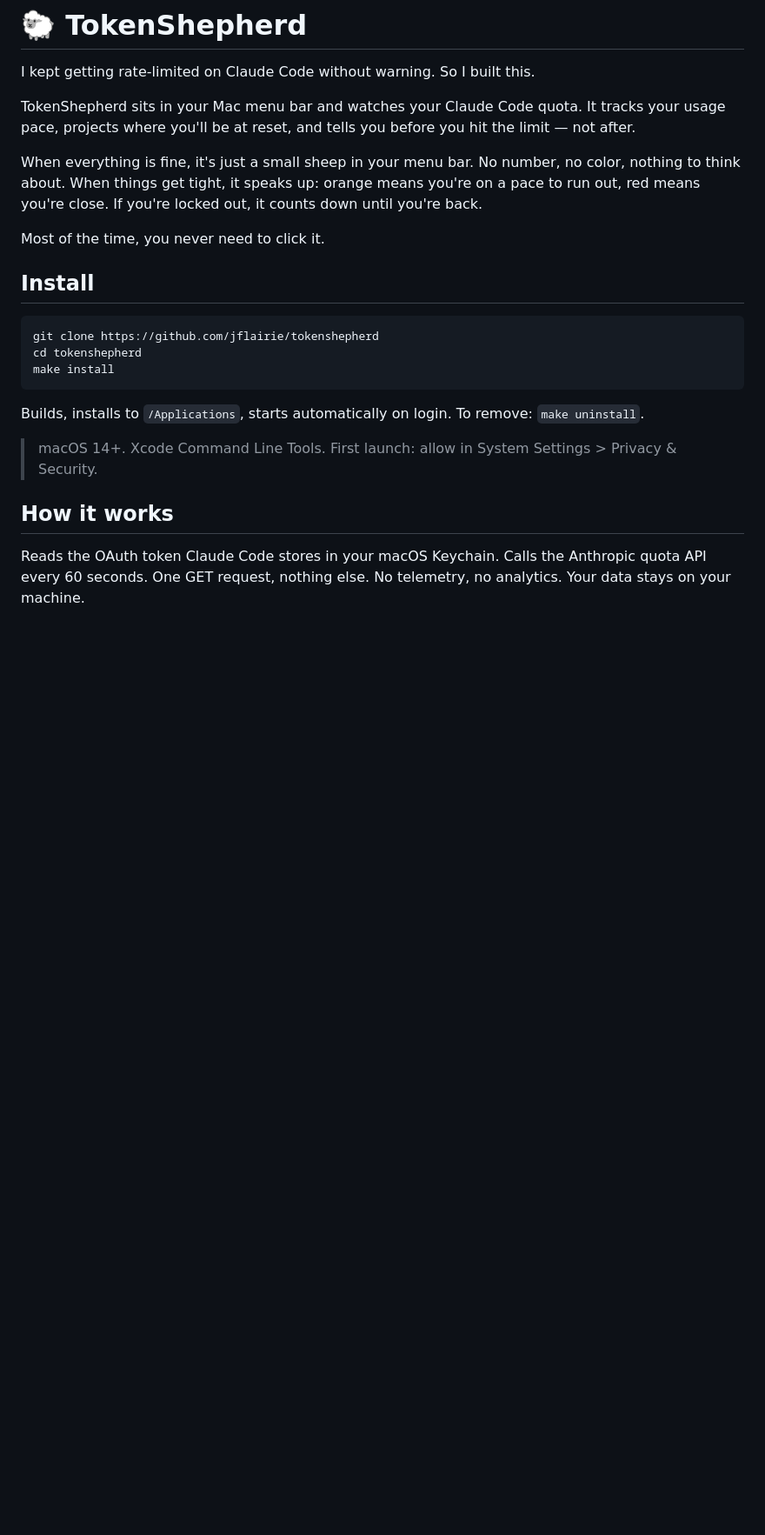
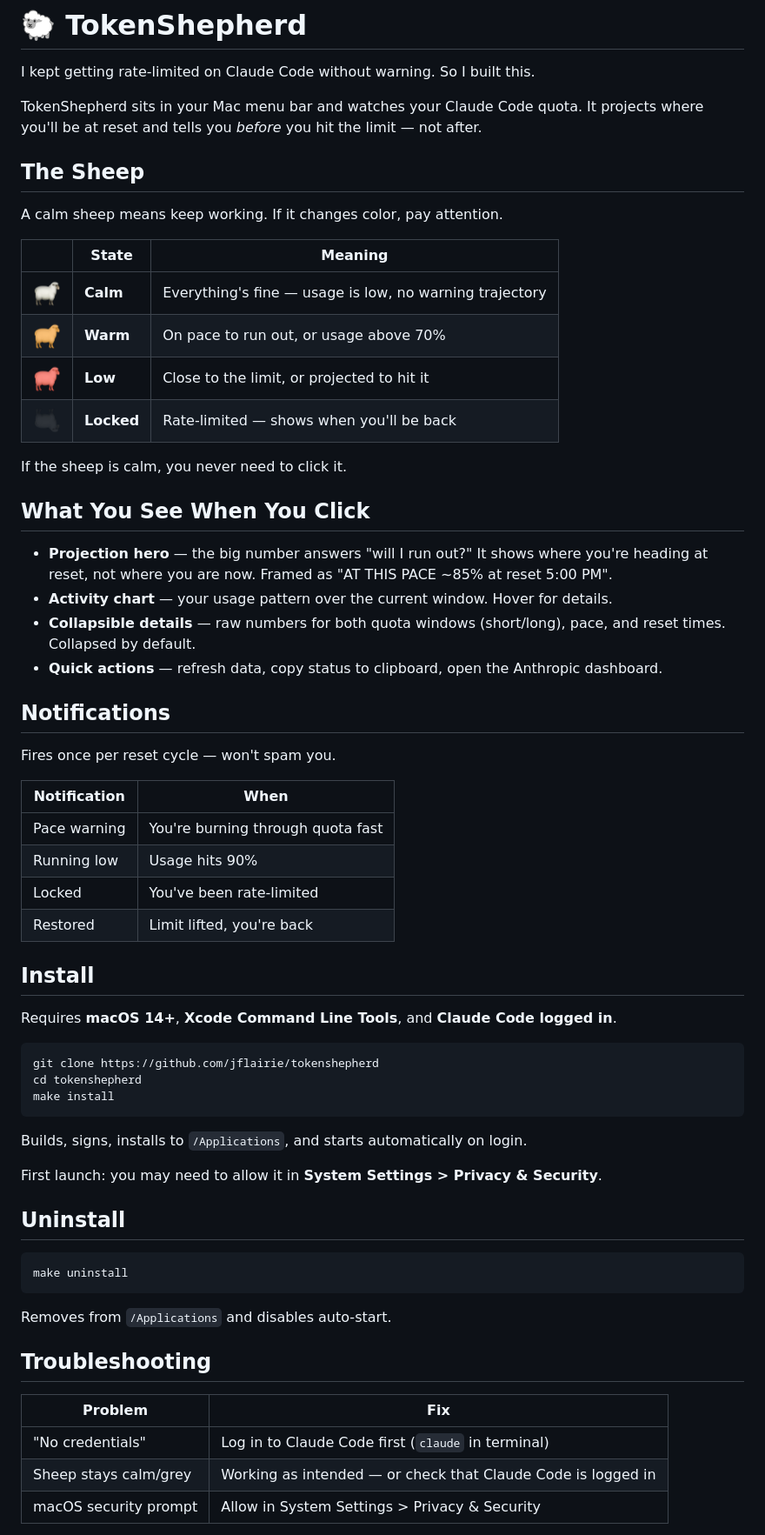
Before and after one commit to jflairie/tokenshepherd, a Markdown page: README.md, the part around one of its changes. Shown at 87% size. GitHub-like rendering; pictures changed too: assets/sheep-calm.png (added), assets/sheep-dead.png (added), assets/sheep-orange.png (added); blank space fills up the shorter version.

Commit message:
docs: rewrite README as user guide, move technical details to CLAUDE.md
README now covers sheep states, popover features, notifications,
install/uninstall, troubleshooting, and privacy — no implementation details.
Adds sheep icon PNGs for the state table.

Co-Authored-By: Claude Opus 4.6 <noreply@anthropic.com>

````diff
--- a/README.md
+++ b/README.md
@@ -2,15 +2,44 @@
 
 I kept getting rate-limited on Claude Code without warning. So I built this.
 
+TokenShepherd sits in your Mac menu bar and watches your Claude Code quota. It projects where you'll be at reset and tells you *before* you hit the limit — not after.
+
 <!-- TODO: screenshot of the popover showing chart + projection -->
 
-TokenShepherd sits in your Mac menu bar and watches your Claude Code quota. It tracks your usage pace, projects where you'll be at reset, and tells you before you hit the limit — not after.
+## The Sheep
 
-When everything is fine, it's just a small sheep in your menu bar. No number, no color, nothing to think about. When things get tight, it speaks up: orange means you're on a pace to run out, red means you're close. If you're locked out, it counts down until you're back.
+A calm sheep means keep working. If it changes color, pay attention.
 
-Most of the time, you never need to click it.
+| | State | Meaning |
+|---|---|---|
+| <img src="assets/sheep-calm.png" width="32"> | **Calm** | Everything's fine — usage is low, no warning trajectory |
+| <img src="assets/sheep-orange.png" width="32"> | **Warm** | On pace to run out, or usage above 70% |
+| <img src="assets/sheep-red.png" width="32"> | **Low** | Close to the limit, or projected to hit it |
+| <img src="assets/sheep-dead.png" width="32"> | **Locked** | Rate-limited — shows when you'll be back |
+
+If the sheep is calm, you never need to click it.
+
+## What You See When You Click
+
+- **Projection hero** — the big number answers "will I run out?" It shows where you're heading at reset, not where you are now. Framed as "AT THIS PACE ~85% at reset 5:00 PM".
+- **Activity chart** — your usage pattern over the current window. Hover for details.
+- **Collapsible details** — raw numbers for both quota windows (short/long), pace, and reset times. Collapsed by default.
+- **Quick actions** — refresh data, copy status to clipboard, open the Anthropic dashboard.
+
+## Notifications
+
+Fires once per reset cycle — won't spam you.
+
+| Notification | When |
+|---|---|
+| Pace warning | You're burning through quota fast |
+| Running low | Usage hits 90% |
+| Locked | You've been rate-limited |
+| Restored | Limit lifted, you're back |
 
 ## Install
+
+Requires **macOS 14+**, **Xcode Command Line Tools**, and **Claude Code logged in**.
 
 ```bash
 git clone https://github.com/jflairie/tokenshepherd
@@ -18,10 +47,23 @@ cd tokenshepherd
 make install
 ```
 
-Builds, installs to `/Applications`, starts automatically on login. To remove: `make uninstall`.
+Builds, signs, installs to `/Applications`, and starts automatically on login.
 
-> macOS 14+. Xcode Command Line Tools. First launch: allow in System Settings > Privacy & Security.
+First launch: you may need to allow it in **System Settings > Privacy & Security**.
 
-## How it works
+## Uninstall
 
-Reads the OAuth token Claude Code stores in your macOS Keychain. Calls the Anthropic quota API every 60 seconds. One GET request, nothing else. No telemetry, no analytics. Your data stays on your machine.
+```bash
+make uninstall
+```
+
+Removes from `/Applications` and disables auto-start.
+
+## Troubleshooting
+
+| Problem | Fix |
+|---|---|
+| "No credentials" | Log in to Claude Code first (`claude` in terminal) |
+| Sheep stays calm/grey | Working as intended — or check that Claude Code is logged in |
+| macOS security prompt | Allow in System Settings > Privacy & Security |
+
````
Also changed, not shown: other parts of README.md (+9 -0 lines).
